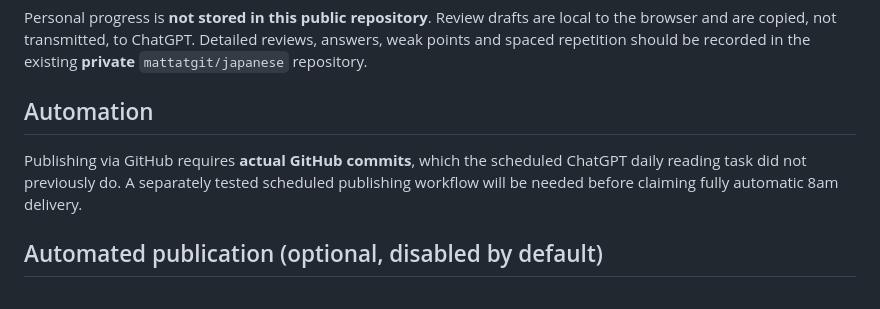
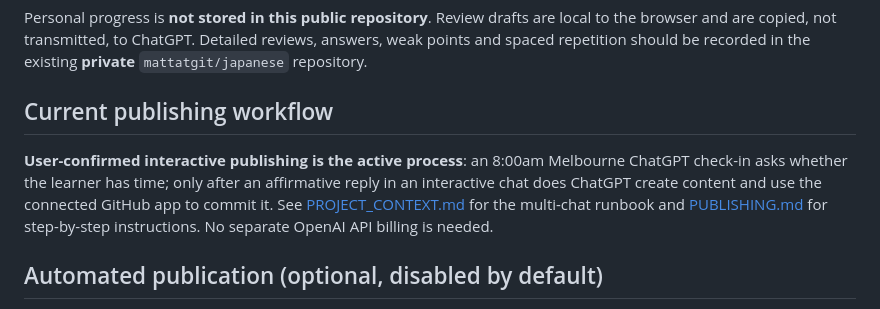
Before and after one commit to mattatgit/japanese-reader, a Markdown page: README.md, the part around the change. Drawn GitHub-style.

Commit message:
Point README to interactive multi-chat operating instructions

```diff
--- a/README.md
+++ b/README.md
@@ -27,9 +27,9 @@ Add an entry to `docs/data/reviews.json` with `date`, `sourceDate`, `title`, `in
 
 Personal progress is **not stored in this public repository**. Review drafts are local to the browser and are copied, not transmitted, to ChatGPT. Detailed reviews, answers, weak points and spaced repetition should be recorded in the existing **private** `mattatgit/japanese` repository.
 
-## Automation
+## Current publishing workflow
 
-Publishing via GitHub requires **actual GitHub commits**, which the scheduled ChatGPT daily reading task did not previously do. A separately tested scheduled publishing workflow will be needed before claiming fully automatic 8am delivery.
+**User-confirmed interactive publishing is the active process**: an 8:00am Melbourne ChatGPT check-in asks whether the learner has time; only after an affirmative reply in an interactive chat does ChatGPT create content and use the connected GitHub app to commit it. See [PROJECT_CONTEXT.md](PROJECT_CONTEXT.md) for the multi-chat runbook and [PUBLISHING.md](PUBLISHING.md) for step-by-step instructions. No separate OpenAI API billing is needed.
 
 ## Automated publication (optional, disabled by default)
 
```
